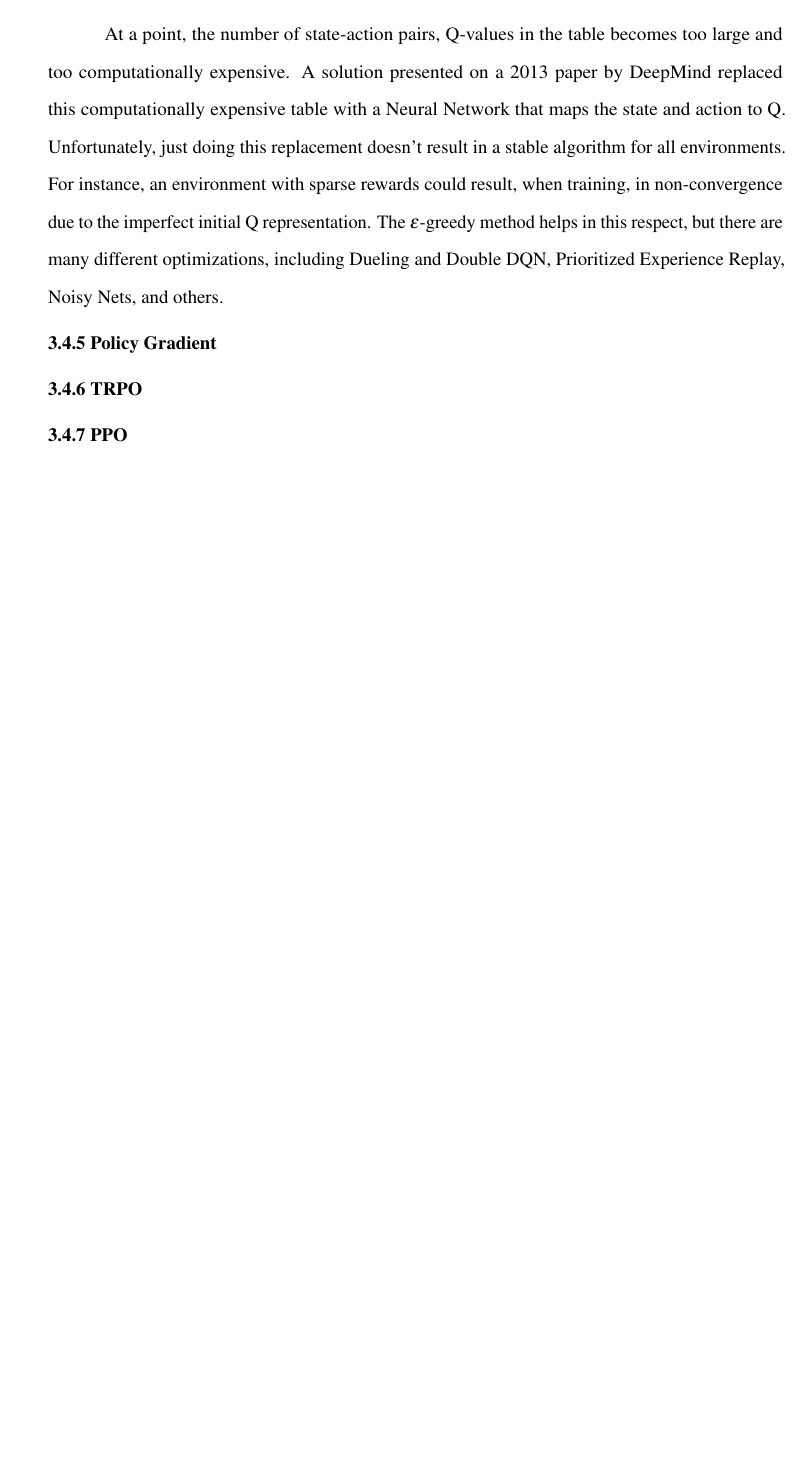
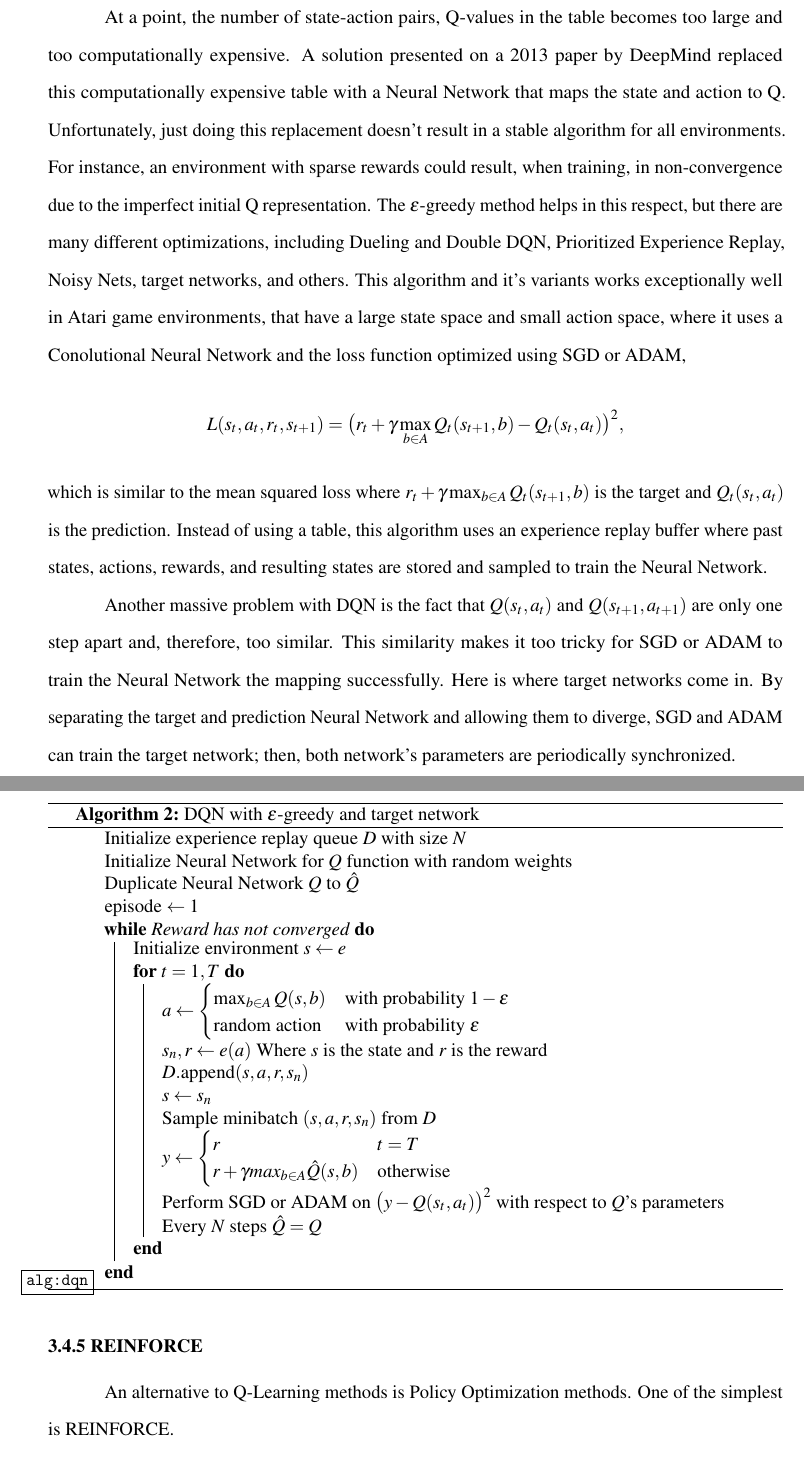
Before and after one commit to anhydrous99/Thesis, a LaTeX thesis (MainText/main.tex, which reads MainText/reinforcement_learning.tex): part of page 43 of 45 before the commit and two parts of pages 43 and 44 of 46 after it, the two joined at a grey line, cut so that both start at the same text, the shorter picture padded with empty space. Compiled offline with pdfLaTeX.

Commit message:
progress

```diff
--- a/MainText/reinforcement_learning.tex
+++ b/MainText/reinforcement_learning.tex
@@ -184,10 +184,36 @@ Q-Learning is a Model-free off-policy algorithm that uses tabulation. The Q in Q
 
 \subsection{Deep Q-Network (DQN)}
 
-At a point, the number of state-action pairs, Q-values in the table becomes too large and too computationally expensive. A solution presented on a 2013 paper by DeepMind replaced this computationally expensive table with a Neural Network that maps the state and action to Q. Unfortunately, just doing this replacement doesn't result in a stable algorithm for all environments. For instance, an environment with sparse rewards could result, when training, in non-convergence due to the imperfect initial Q representation. The $\epsilon$-greedy method helps in this respect, but there are many different optimizations, including Dueling and Double DQN, Prioritized Experience Replay, Noisy Nets, and others.
+At a point, the number of state-action pairs, Q-values in the table becomes too large and too computationally expensive. A solution presented on a 2013 paper by DeepMind replaced this computationally expensive table with a Neural Network that maps the state and action to Q. Unfortunately, just doing this replacement doesn't result in a stable algorithm for all environments. For instance, an environment with sparse rewards could result, when training, in non-convergence due to the imperfect initial Q representation. The $\epsilon$-greedy method helps in this respect, but there are many different optimizations, including Dueling and Double DQN, Prioritized Experience Replay, Noisy Nets, target networks, and others. This algorithm and it's variants works exceptionally well in Atari game environments, that have a large state space and small action space, where it uses a Conolutional Neural Network and the loss function optimized using SGD or ADAM, $$L(s_t, a_t, r_t, s_{t+1})=\big(r_t+\gamma\max_{b\in A} Q_t(s_{t+1},b)-Q_t(s_t,a_t)\big)^2,$$ which is similar to the mean squared loss where $r_t+\gamma\max_{b\in A} Q_t(s_{t+1},b)$ is the target and $Q_t(s_t,a_t)$ is the prediction. Instead of using a table, this algorithm uses an experience replay buffer where past states, actions, rewards, and resulting states are stored and sampled to train the Neural Network.
 
-\subsection{Policy Gradient}
+Another massive problem with DQN is the fact that $Q(s_t, a_t)$ and $Q(s_{t+1}, a_{t+1})$ are only one step apart and, therefore, too similar. This similarity makes it too tricky for SGD or ADAM to train the Neural Network the mapping successfully. Here is where target networks come in. By separating the target and prediction Neural Network and allowing them to diverge, SGD and ADAM can train the target network; then, both network's parameters are periodically synchronized.
 
-\subsection{TRPO}
+\begin{algorithm}
+	\SetAlgoLined
+	\DontPrintSemicolon
+	Initialize experience replay queue $D$ with size $N$ \\
+	Initialize Neural Network for $Q$ function with random weights \\
+	Duplicate Neural Network $Q$ to $\hat{Q}$ \\
+	episode $\leftarrow 1$\\
+	\While{Reward has not converged}{
+	Initialize environment $s\leftarrow e$ \\
+	\For{$t=1,T$}{
+		$a\leftarrow \begin{cases}\max_{b\in A} Q(s,b) & \text{with probability }1-\epsilon \\ \text{random action}  & \text{with probability }\epsilon\end{cases}$ \\
+		$s_n, r\leftarrow e(a)$ Where $s$ is the state and $r$ is the reward\\
+		$D.$append$(s, a, r, s_n)$\\
+		$s\leftarrow s_n$\\
+		Sample minibatch $(s, a, r, s_n)$ from $D$\\
+		$y\leftarrow \begin{cases}r & t=T \\ r + \gamma max_{b\in A} \hat{Q}(s,b)& \text{otherwise}\end{cases}$\\
+		Perform SGD or ADAM on $\big(y-Q(s_t,a_t)\big)^2$ with respect to $Q$'s parameters\\
+		Every $N$ steps $\hat{Q}=Q$
+	}}
+	\caption{DQN with $\epsilon$-greedy and target network}\label{alg:dqn}
+\end{algorithm}
 
-\subsection{PPO}
+\subsection{REINFORCE}
+
+An alternative to Q-Learning methods is Policy Optimization methods. One of the simplest is REINFORCE.
+
+\subsection{Trust Region Policy Optimization (TRPO)}
+
+\subsection{Proximal Policy Optimization (PPO)}
```
